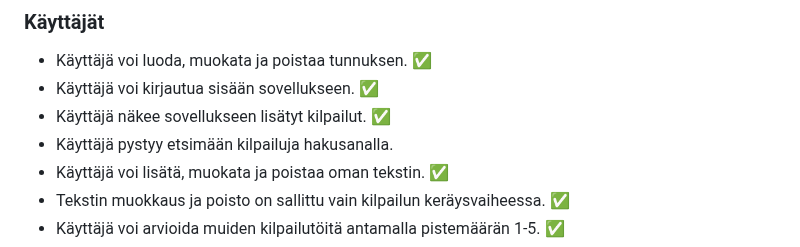
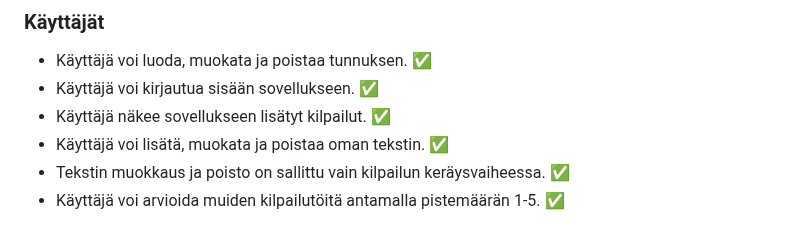
Before and after one commit to jtompuri/writing-contest-web-app, a Markdown page: README.md, the part around the change. Drawn GitHub-style.

Commit message:
Minor text change

```diff
--- a/README.md
+++ b/README.md
@@ -214,7 +214,6 @@ Arvostelusivulla mainitut toteutetut vaatimukset:
 - Käyttäjä voi luoda, muokata ja poistaa tunnuksen. ✅
 - Käyttäjä voi kirjautua sisään sovellukseen. ✅
 - Käyttäjä näkee sovellukseen lisätyt kilpailut. ✅
-- Käyttäjä pystyy etsimään kilpailuja hakusanalla.
 - Käyttäjä voi lisätä, muokata ja poistaa oman tekstin. ✅
 - Tekstin muokkaus ja poisto on sallittu vain kilpailun keräysvaiheessa. ✅
 - Käyttäjä voi arvioida muiden kilpailutöitä antamalla pistemäärän 1-5. ✅
```
